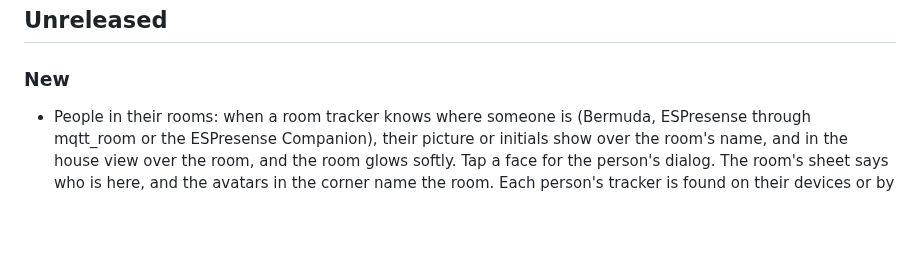
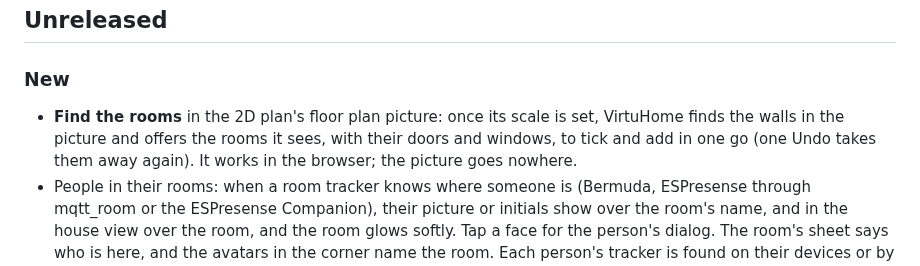
Before and after one commit to virtumaps/virtuhome, a Markdown page: CHANGELOG.md, the part around the change. GitHub-like rendering; blank space fills up the shorter version.

```diff
--- a/CHANGELOG.md
+++ b/CHANGELOG.md
@@ -3,6 +3,9 @@
 ## Unreleased
 
 ### New
+- **Find the rooms** in the 2D plan's floor plan picture: once its scale is set, VirtuHome finds the
+  walls in the picture and offers the rooms it sees, with their doors and windows, to tick and add in
+  one go (one Undo takes them away again). It works in the browser; the picture goes nowhere.
 - People in their rooms: when a room tracker knows where someone is (Bermuda, ESPresense through
   mqtt_room or the ESPresense Companion), their picture or initials show over the room's name, and in
   the house view over the room, and the room glows softly. Tap a face for the person's dialog. The
```
Also changed, not shown: docs/GUIDE.md (+13 -1 lines), docs/screenshots/find-rooms.jpg (added), 10 other files.
